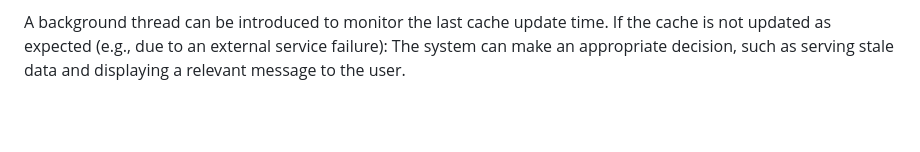
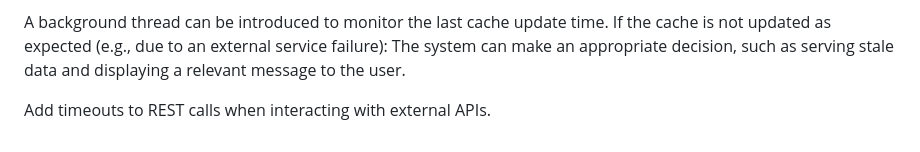
Before and after one commit to amparab/crypto-history-ps, a Markdown page: README.md, the part around the change. Drawn GitHub-style; blank space fills up the shorter version.

```diff
--- a/README.md
+++ b/README.md
@@ -118,3 +118,5 @@ Cache Monitoring and Recovery:
 A background thread can be introduced to monitor the last cache update time.
 If the cache is not updated as expected (e.g., due to an external service failure):
 The system can make an appropriate decision, such as serving stale data and displaying a relevant message to the user.
+
+Add timeouts to REST calls when interacting with external APIs.
```
